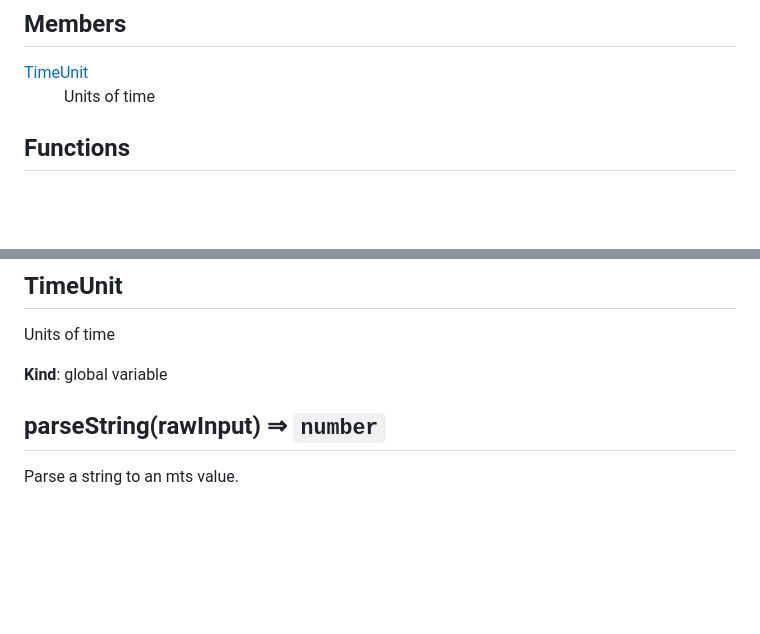
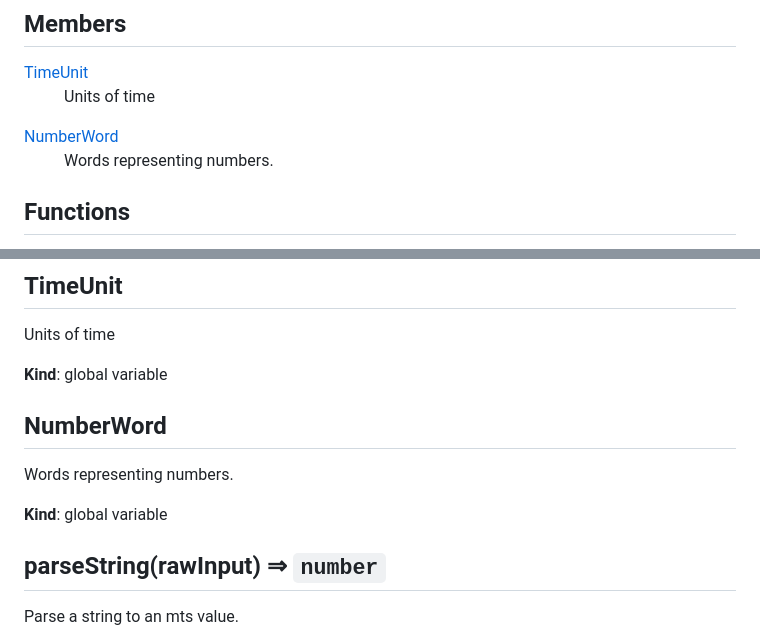
Before and after one commit to f3rno64/time-speak, a Markdown page: README.md, 2 parts joined by grey strips. Rendered like a GitHub page; blank space fills up the shorter version.

Commit message:
refactor: update docs and readme

```diff
--- a/README.md
+++ b/README.md
@@ -72,6 +72,9 @@ utility methods to convert to other units (hours, minutes, etc).</p>
 <dl>
 <dt><a href="#TimeUnit">TimeUnit</a></dt>
 <dd><p>Units of time</p>
+</dd>
+<dt><a href="#NumberWord">NumberWord</a></dt>
+<dd><p>Words representing numbers.</p>
 </dd>
 </dl>
 
@@ -263,6 +266,12 @@ Get a date set to the current time plus the duration value.
 Units of time
 
 **Kind**: global variable
+<a name="NumberWord"></a>
+
+## NumberWord
+Words representing numbers.
+
+**Kind**: global variable
 <a name="parseString"></a>
 
 ## parseString(rawInput) ⇒ <code>number</code>
```
Also changed, not shown: DOCUMENTATION.md (+9 -0 lines).
